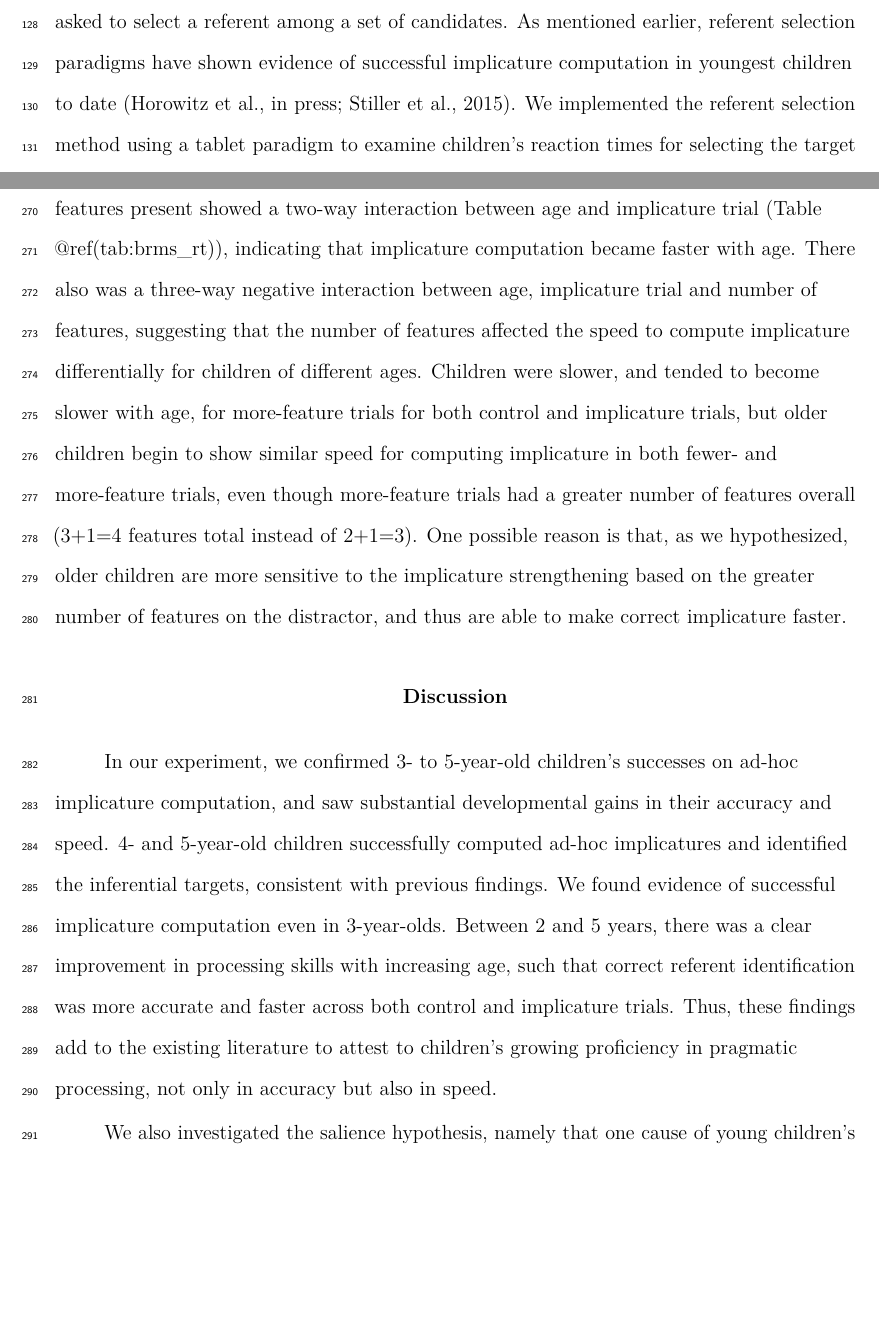
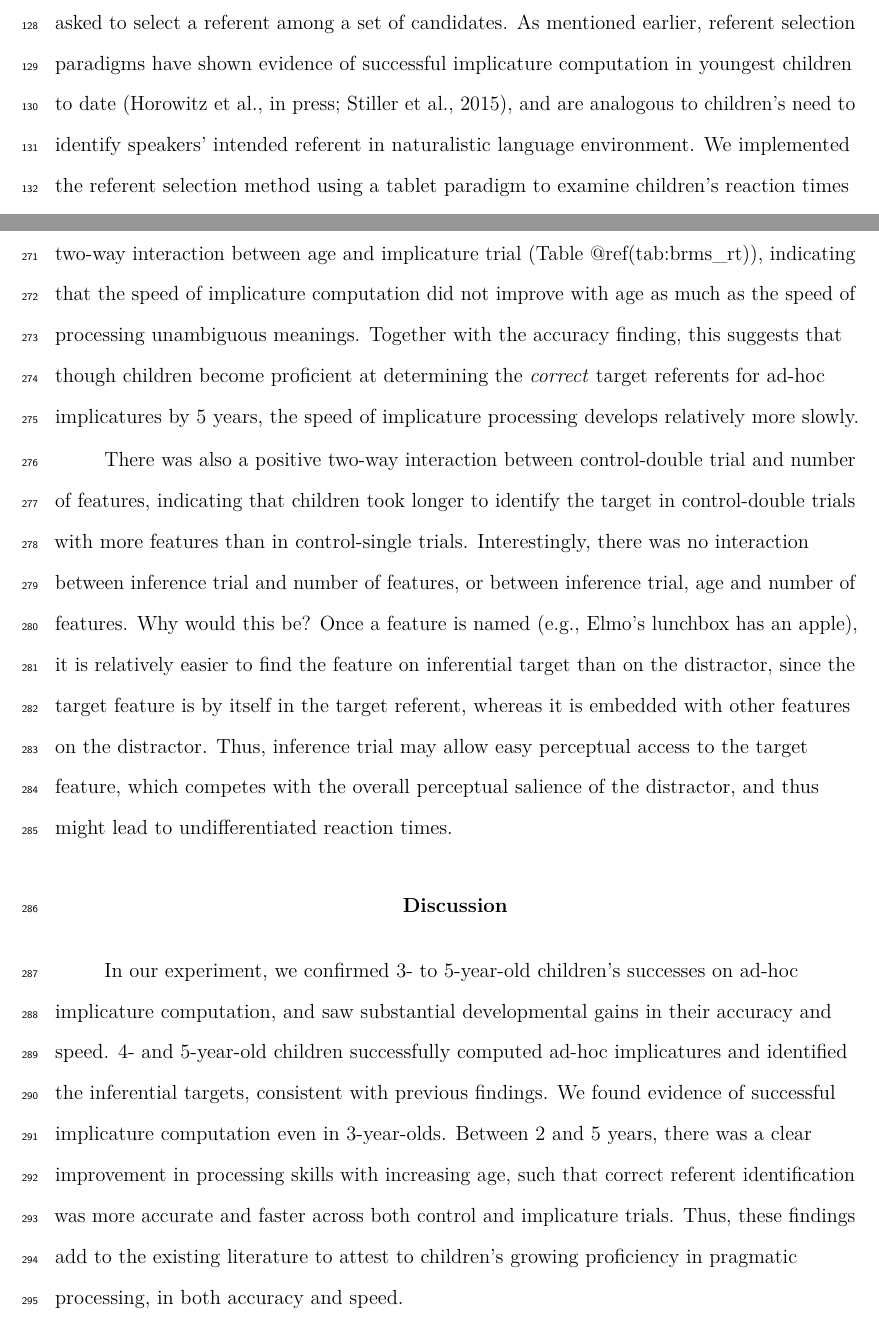
Before and after one commit to ejyoon/simpimp_rs, a LaTeX paper (paper/simpimp_paper.tex): two parts of pages 7 and 13 of 28 before the commit and two parts of pages 7 and 13 of 29 after it, joined at a grey line, cut so that both start at the same text, the shorter picture padded with empty space. The pictures show the PDF file paper/simpimp_paper.pdf that the author committed with the source.

Commit message:
ejy final pass

```diff
--- a/paper/simpimp_paper.tex
+++ b/paper/simpimp_paper.tex
@@ -364,14 +364,6 @@ For our experiment, we adopted a referent selection method, in which
 participants were asked to select a referent among a set of candidates.
 As mentioned earlier, referent selection paradigms have shown evidence
 of successful implicature computation in youngest children to date
-(Horowitz et al., in press; Stiller et al., 2015). We implemented the
-referent selection method using a tablet paradigm to examine children's
-reaction times for selecting the target referent (Frank, Sugarman,
-Horowitz, Lewis, \& Yurovsky, 2016). Compared to previous studies, we
-reduced the number of potential referents in context to further simplify
-the task: In Stiller et al. (2015)'s paradigm, there were three
-potential referents in the context (face with no item, face with only
-glasses, face with glasses and hat); in our current paradigm, we
-presented two instead of three potential referents (e.g.~plate with a
-carrot and plate with a carrot and a banana) to minimize cognitive load
-for children.
+(Horowitz et al., in press; Stiller et al., 2015), and are analogous to
+children's need to identify speakers' intended referent in naturalistic
+language environment. We implemented the referent selection method using
@@ -636,9 +637,7 @@ However, In 2-vs-1 trials (with fewer features on the distractor),
 
 A Bayesian linear mixed-effects model predicting accuracy based on age,
 trial type and number of features (salience contrast; more vs.~fewer)
-showed a three-way negative interaction of age, implicature trials, and
+showed a three-way positive interaction of age, implicature trials, and
 number of features (Table @ref(tab:brms\_acc)). Thus, unlike control
 trials, in which children's performances did not differ by salience
 contrast, implicature trials showed lower accuracy in 3-vs-1 than 2-vs-1
-trials, especially in younger children. This result supports our initial
-hypothesis that salience contrast may lead to a greater struggle for
@@ -646,0 +645 @@ inhibiting response to distractor with greater salience.
+supports our initial hypothesis that salience contrast may lead to a
@@ -689,13 +684,0 @@ implicature trial (Table @ref(tab:brms\_rt)), indicating that
-implicature computation became faster with age. There also was a
-three-way negative interaction between age, implicature trial and number
-of features, suggesting that the number of features affected the speed
-to compute implicature differentially for children of different ages.
-Children were slower, and tended to become slower with age, for
-more-feature trials for both control and implicature trials, but older
-children begin to show similar speed for computing implicature in both
-fewer- and more-feature trials, even though more-feature trials had a
-greater number of features overall (3+1=4 features total instead of
-2+1=3). One possible reason is that, as we hypothesized, older children
-are more sensitive to the implicature strengthening based on the greater
-number of features on the distractor, and thus are able to make correct
-implicature faster.
@@ -702,3 +690,23 @@ implicature faster.
+@ref(tab:brms\_rt)), indicating that the speed of implicature
+computation did not improve with age as much as the speed of processing
+unambiguous meanings. Together with the accuracy finding, this suggests
+that though children become proficient at determining the \emph{correct}
+target referents for ad-hoc implicatures by 5 years, the speed of
+implicature processing develops relatively more slowly.
+
+There was also a positive two-way interaction between control-double
+trial and number of features, indicating that children took longer to
+identify the target in control-double trials with more features than in
+control-single trials. Interestingly, there was no interaction between
+inference trial and number of features, or between inference trial, age
+and number of features. Why would this be? Once a feature is named
+(e.g., Elmo's lunchbox has an apple), it is relatively easier to find
+the feature on inferential target than on the distractor, since the
+target feature is by itself in the target referent, whereas it is
+embedded with other features on the distractor. Thus, inference trial
+may allow easy perceptual access to the target feature, which competes
+with the overall perceptual salience of the distractor, and thus might
+lead to undifferentiated reaction times.
 
 \section{Discussion}\label{discussion}
 
@@ -712,7 +720,7 @@ there was a clear improvement in processing skills with increasing age,
 such that correct referent identification was more accurate and faster
 across both control and implicature trials. Thus, these findings add to
 the existing literature to attest to children's growing proficiency in
-pragmatic processing, not only in accuracy but also in speed.
+pragmatic processing, in both accuracy and speed.
 
 We also investigated the salience hypothesis, namely that one cause of
 young children's struggle with implicatures stems from their difficulty
```
Also changed, not shown: paper/simpimp_paper.pdf, paper/simpimp_paper.tex (68 more changed lines), 9 other files.
